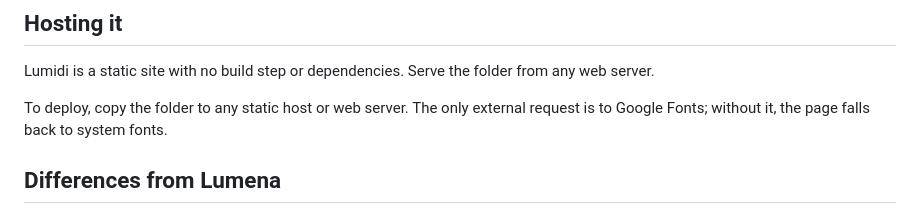
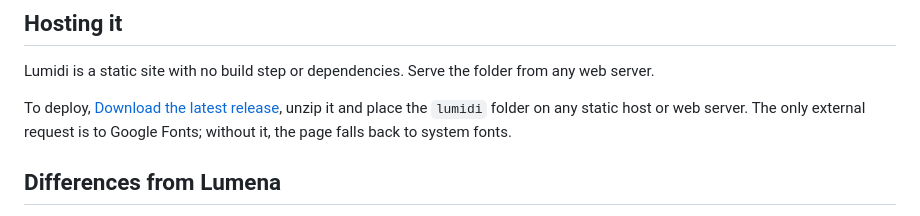
Before and after one commit to TheoGal/lumidi, a Markdown page: README.md, the part around the change. Rendered like a GitHub page.

```diff
--- a/README.md
+++ b/README.md
@@ -72,7 +72,7 @@ A given image, settings and seed always produce exactly the same result.
 
 Lumidi is a static site with no build step or dependencies. Serve the folder from any web server.
 
-To deploy, copy the folder to any static host or web server. The only external request is to Google Fonts; without it, the page falls back to system fonts.
+To deploy, [Download the latest release](https://github.com/TheoGal/lumidi/releases/latest), unzip it and place the `lumidi` folder on any static host or web server. The only external request is to Google Fonts; without it, the page falls back to system fonts.
 
 ## Differences from Lumena
 
```
